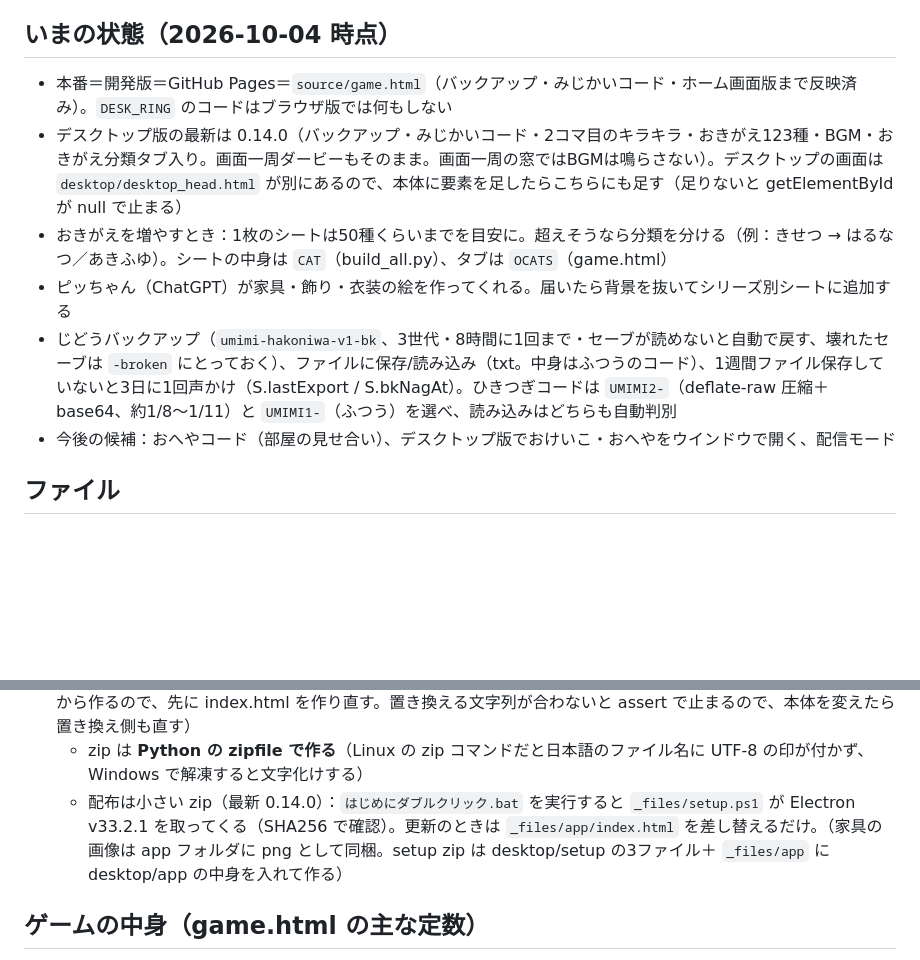
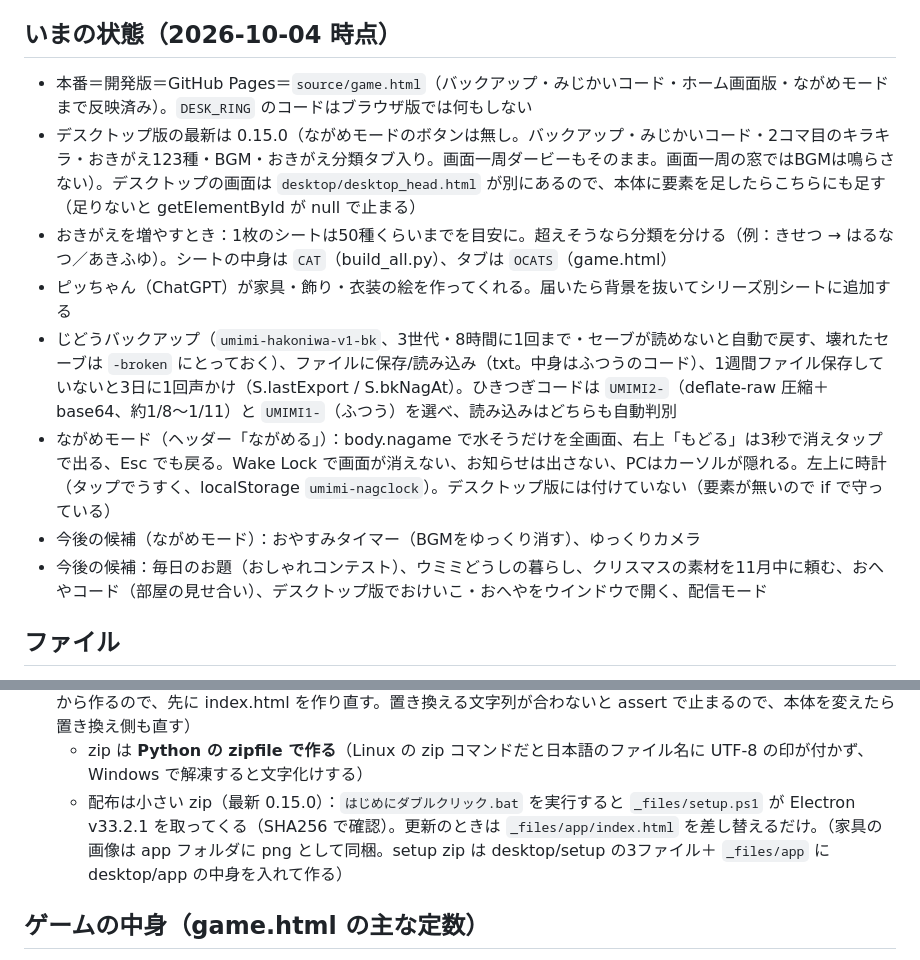
Before and after one commit to kanata-games/umimi, a Markdown page: CLAUDE.md, 2 parts joined by grey strips. GitHub-like rendering; blank space fills up the shorter version.

Commit message:
本番反映：ながめモード・時計・デスクトップ版 0.15.0・引き継ぎメモ
Co-Authored-By: Claude Opus 5.5 <noreply@anthropic.com>
Claude-Session: https://claude.ai/code/session_01En9haaG1tLySebVAqR1EgS

```diff
--- a/CLAUDE.md
+++ b/CLAUDE.md
@@ -35,12 +35,14 @@
 4. ひきつぎコード：`UMIMI2-`（圧縮）か `UMIMI1-` + base64(JSON)。PC とスマホの間の移動用。写真は入らない
 
 ## いまの状態（2026-10-04 時点）
-- 本番＝開発版＝GitHub Pages＝`source/game.html`（バックアップ・みじかいコード・ホーム画面版まで反映済み）。`DESK_RING` のコードはブラウザ版では何もしない
-- デスクトップ版の最新は 0.14.0（バックアップ・みじかいコード・2コマ目のキラキラ・おきがえ123種・BGM・おきがえ分類タブ入り。画面一周ダービーもそのまま。画面一周の窓ではBGMは鳴らさない）。デスクトップの画面は `desktop/desktop_head.html` が別にあるので、本体に要素を足したらこちらにも足す（足りないと getElementById が null で止まる）
+- 本番＝開発版＝GitHub Pages＝`source/game.html`（バックアップ・みじかいコード・ホーム画面版・ながめモードまで反映済み）。`DESK_RING` のコードはブラウザ版では何もしない
+- デスクトップ版の最新は 0.15.0（ながめモードのボタンは無し。バックアップ・みじかいコード・2コマ目のキラキラ・おきがえ123種・BGM・おきがえ分類タブ入り。画面一周ダービーもそのまま。画面一周の窓ではBGMは鳴らさない）。デスクトップの画面は `desktop/desktop_head.html` が別にあるので、本体に要素を足したらこちらにも足す（足りないと getElementById が null で止まる）
 - おきがえを増やすとき：1枚のシートは50種くらいまでを目安に。超えそうなら分類を分ける（例：きせつ → はるなつ／あきふゆ）。シートの中身は `CAT`（build_all.py）、タブは `OCATS`（game.html）
 - ピッちゃん（ChatGPT）が家具・飾り・衣装の絵を作ってくれる。届いたら背景を抜いてシリーズ別シートに追加する
 - じどうバックアップ（`umimi-hakoniwa-v1-bk`、3世代・8時間に1回まで・セーブが読めないと自動で戻す、壊れたセーブは `-broken` にとっておく）、ファイルに保存/読み込み（txt。中身はふつうのコード）、1週間ファイル保存していないと3日に1回声かけ（S.lastExport / S.bkNagAt）。ひきつぎコードは `UMIMI2-`（deflate-raw 圧縮＋base64、約1/8〜1/11）と `UMIMI1-`（ふつう）を選べ、読み込みはどちらも自動判別
-- 今後の候補：おへやコード（部屋の見せ合い）、デスクトップ版でおけいこ・おへやをウインドウで開く、配信モード
+- ながめモード（ヘッダー「ながめる」）：body.nagame で水そうだけを全画面、右上「もどる」は3秒で消えタップで出る、Esc でも戻る。Wake Lock で画面が消えない、お知らせは出さない、PCはカーソルが隠れる。左上に時計（タップでうすく、localStorage `umimi-nagclock`）。デスクトップ版には付けていない（要素が無いので if で守っている）
+- 今後の候補（ながめモード）：おやすみタイマー（BGMをゆっくり消す）、ゆっくりカメラ
+- 今後の候補：毎日のお題（おしゃれコンテスト）、ウミミどうしの暮らし、クリスマスの素材を11月中に頼む、おへやコード（部屋の見せ合い）、デスクトップ版でおけいこ・おへやをウインドウで開く、配信モード
 
 ## ファイル
 - `index.html` と `sw.js` … Pages 用（ホーム画面版）。**`python3 source/build_pages.py` で作る**（手で組み立てない）。head（PWA タグ）＋ game.html ＋「ホーム画面に追加」の案内（スマホのブラウザで1回だけ）＋ サービスワーカーの登録。sw.js は `source/sw_template.js` から作られ、VERSION は中身のハッシュで自動（ゲームや画像を変えると自動で新しい版が配られる）。全部の png を最初にまとめて保存するので、電波がなくても遊べる。新しい版は「開いて20秒以内なら すぐ読み込み直し／遊んでいる途中なら 次にアプリに戻ったとき」に切り替わる。png を足したら build_pages.py が自動で拾う
@@ -64,7 +66,7 @@
 - デスクトップ版の「画面一周ダービー」：水そうの「ダービー」ボタン → main.js が作業領域いっぱいの透明ウインドウを `index.html#derby` で開く（`DESK_RING`）。予想の画面は真ん中、スタートするとクリックが下のアプリに通る。5匹は画面のいちばん外側を1列で一周（左下がスタート・ゴール、水そうの上も通る）。名前は出さず、賭けた子が金色に光る。閉じると水そうが読み込み直して結果を反映（開いているあいだは水そう側は保存しない `window.__noSave`）。Esc で閉じる
 - `desktop/` … Windows デスクトップ版（Electron）。`python3 build_desktop.py` で、game.html から画面の下に出る細長い水そう版の `desktop/app/index.html` を作る（ウミミ・訪問者・おきがえ c_*.png は data URI で埋め込む＝色変えのため。家具 f_*.png と roomtex.png は app に png をコピー。どこから実行してもよい。index.html から作るので、先に index.html を作り直す。置き換える文字列が合わないと assert で止まるので、本体を変えたら置き換え側も直す）
   - zip は **Python の zipfile で作る**（Linux の zip コマンドだと日本語のファイル名に UTF-8 の印が付かず、Windows で解凍すると文字化けする）
-  - 配布は小さい zip（最新 0.14.0）：`はじめにダブルクリック.bat` を実行すると `_files/setup.ps1` が Electron v33.2.1 を取ってくる（SHA256 で確認）。更新のときは `_files/app/index.html` を差し替えるだけ。（家具の画像は app フォルダに png として同梱。setup zip は desktop/setup の3ファイル＋ `_files/app` に desktop/app の中身を入れて作る）
+  - 配布は小さい zip（最新 0.15.0）：`はじめにダブルクリック.bat` を実行すると `_files/setup.ps1` が Electron v33.2.1 を取ってくる（SHA256 で確認）。更新のときは `_files/app/index.html` を差し替えるだけ。（家具の画像は app フォルダに png として同梱。setup zip は desktop/setup の3ファイル＋ `_files/app` に desktop/app の中身を入れて作る）
 
 ## ゲームの中身（game.html の主な定数）
 - `OUTFITS` おきがえ123種、`HEADWEAR`、`PERS` 性格、`DECOR` 飾り、`RECOLOR`/`PALS` ウミミの色
```
